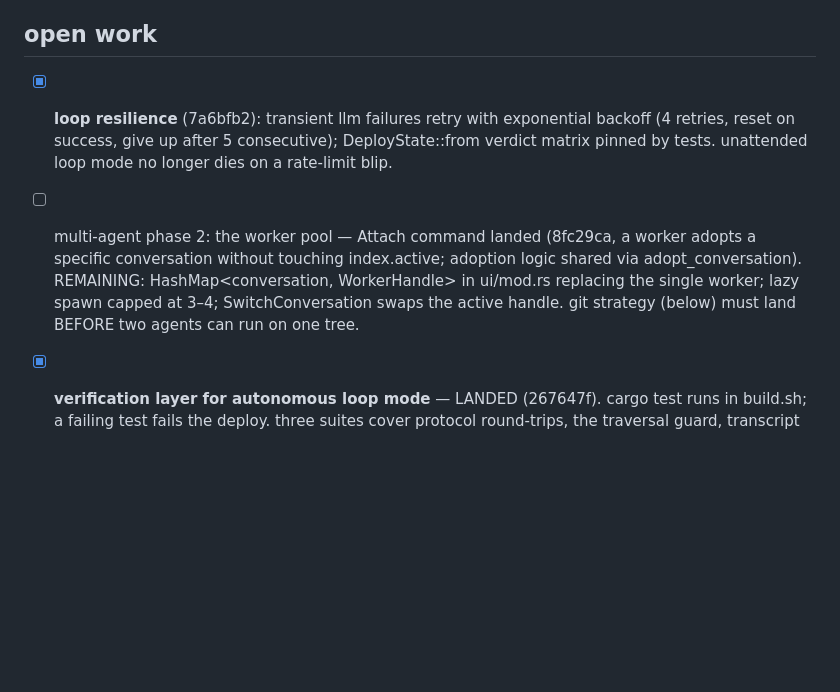
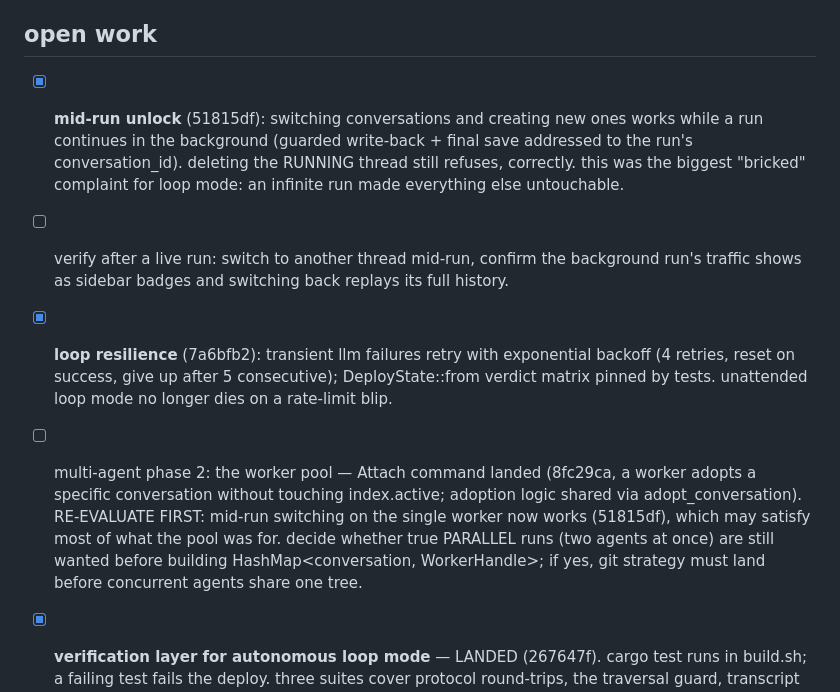
Before and after one commit to compusophy/vanish, a Markdown page: memory/TASKBOARD.md, the part around the change. Rendered like a GitHub page; blank space fills up the shorter version.

```diff
--- a/memory/TASKBOARD.md
+++ b/memory/TASKBOARD.md
@@ -62,6 +62,16 @@ taskboard) asked for four things. all four are resolved:
 
 ## open work
 
+- [x] **mid-run unlock** (51815df): switching conversations and creating
+      new ones works while a run continues in the background (guarded
+      write-back + final save addressed to the run's conversation_id).
+      deleting the RUNNING thread still refuses, correctly. this was the
+      biggest "bricked" complaint for loop mode: an infinite run made
+      everything else untouchable.
+- [ ] verify after a live run: switch to another thread mid-run, confirm
+      the background run's traffic shows as sidebar badges and switching
+      back replays its full history.
+
 - [x] **loop resilience** (7a6bfb2): transient llm failures retry with
       exponential backoff (4 retries, reset on success, give up after 5
       consecutive); DeployState::from verdict matrix pinned by tests.
@@ -70,10 +80,11 @@ taskboard) asked for four things. all four are resolved:
 - [ ] multi-agent phase 2: the worker pool — Attach command landed (8fc29ca,
       a worker adopts a specific conversation without touching
       index.active; adoption logic shared via adopt_conversation).
-      REMAINING: HashMap<conversation, WorkerHandle> in ui/mod.rs replacing
-      the single worker; lazy spawn capped at 3–4; SwitchConversation swaps
-      the active handle. git strategy (below) must land BEFORE two agents
-      can run on one tree.
+      RE-EVALUATE FIRST: mid-run switching on the single worker now works
+      (51815df), which may satisfy most of what the pool was for. decide
+      whether true PARALLEL runs (two agents at once) are still wanted
+      before building HashMap<conversation, WorkerHandle>; if yes, git
+      strategy must land before concurrent agents share one tree.
 
 - [x] **verification layer for autonomous loop mode** — LANDED (267647f).
       cargo test runs in build.sh; a failing test fails the deploy. three
```
Also changed, not shown: memory/status.md (+18 -0 lines).
